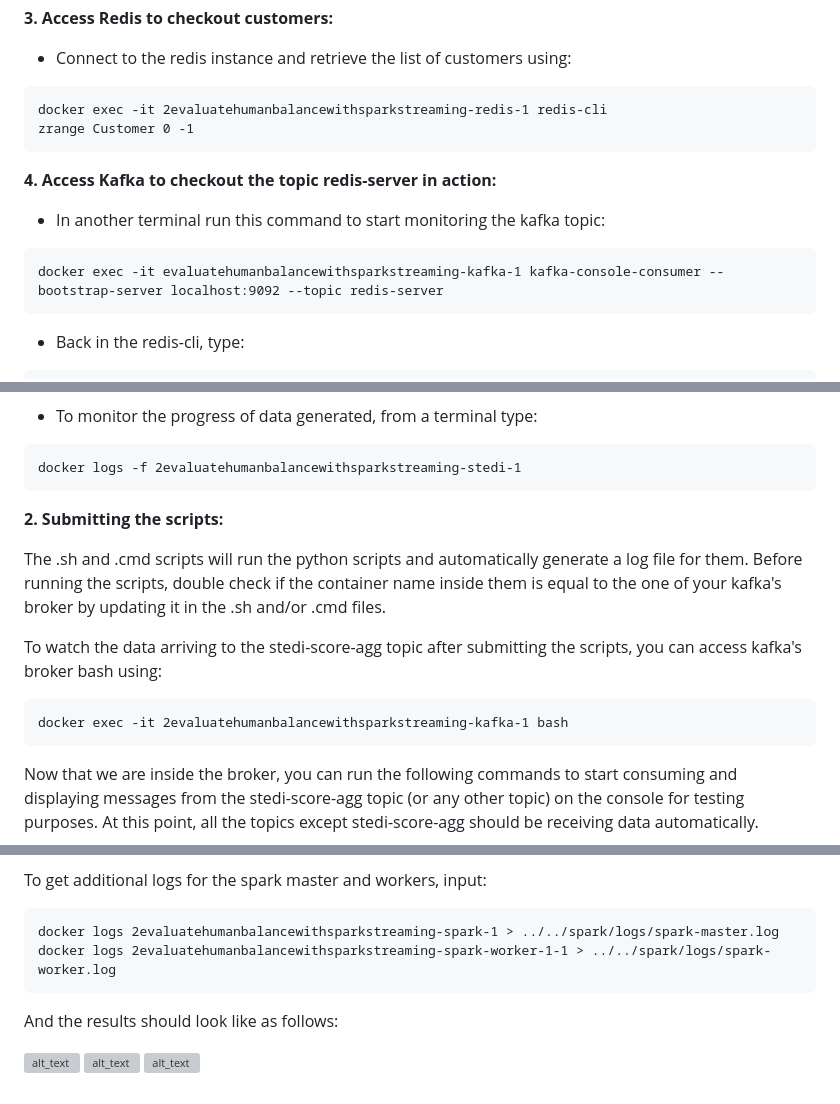
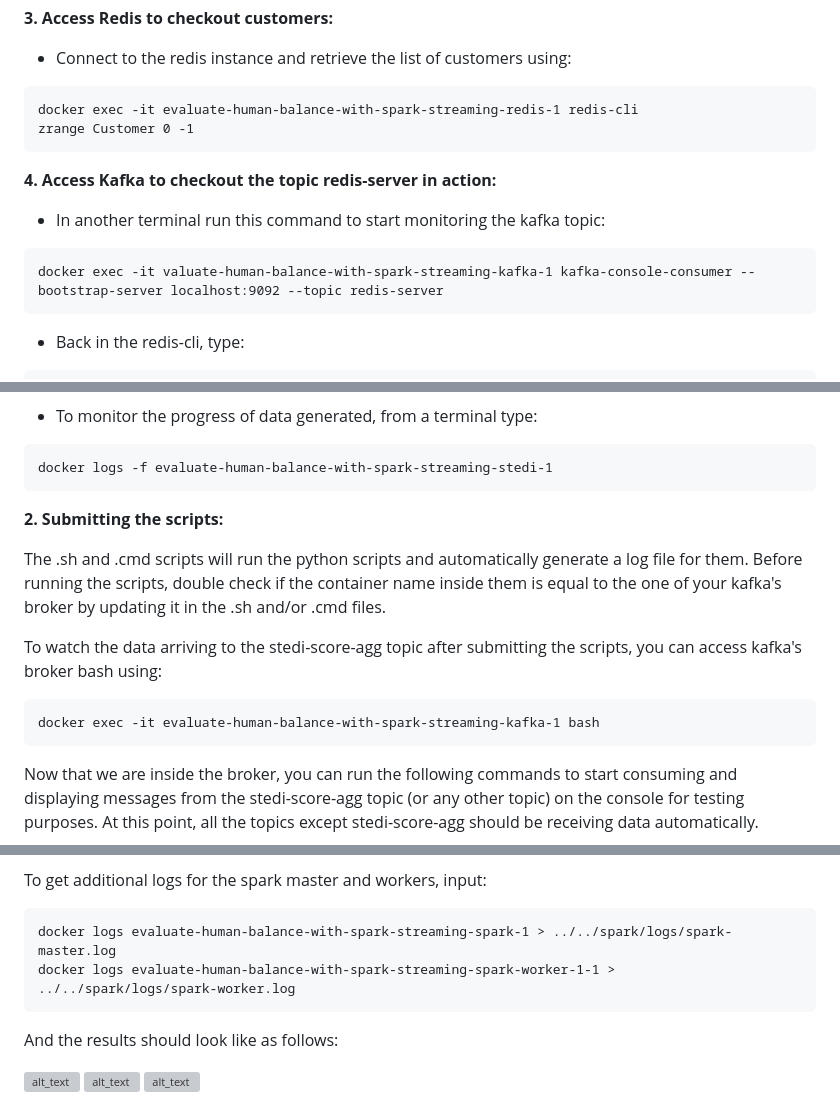
Before and after one commit to mcanabrava/udacity-data-streaming, a Markdown page: Evaluate-Human-Balance-with-Spark-Streaming/README.md, 3 parts joined by grey strips. Drawn GitHub-style; grey boxes are pictures that could not be loaded.

Commit message:
container names inside readme

````diff
--- a/Evaluate-Human-Balance-with-Spark-Streaming/README.md
+++ b/Evaluate-Human-Balance-with-Spark-Streaming/README.md
@@ -49,7 +49,7 @@ This will also mounts your repository folder to the Spark Master and Spark Worke
 - Connect to the redis instance and retrieve the list of customers using:
 
 ```
-docker exec -it 2evaluatehumanbalancewithsparkstreaming-redis-1 redis-cli
+docker exec -it evaluate-human-balance-with-spark-streaming-redis-1 redis-cli
 zrange Customer 0 -1
 ```
 
@@ -58,7 +58,7 @@ zrange Customer 0 -1
 - In another terminal run this command to start monitoring the kafka topic:
 
 ```
-docker exec -it evaluatehumanbalancewithsparkstreaming-kafka-1 kafka-console-consumer --bootstrap-server localhost:9092 --topic redis-server
+docker exec -it valuate-human-balance-with-spark-streaming-kafka-1 kafka-console-consumer --bootstrap-server localhost:9092 --topic redis-server
 ```
 
 - Back in the redis-cli, type:
@@ -116,7 +116,7 @@ Now, we will run the application as if it were a real app receiving lots of data
 - To monitor the progress of data generated, from a terminal type:
 
 ```
-docker logs -f 2evaluatehumanbalancewithsparkstreaming-stedi-1
+docker logs -f evaluate-human-balance-with-spark-streaming-stedi-1
 ```
 
 **2. Submitting the scripts:**
@@ -126,7 +126,7 @@ The .sh and .cmd scripts will run the python scripts and automatically generate
 To watch the data arriving to the stedi-score-agg topic after submitting the scripts, you can access kafka's broker bash using:
 
 ```
-docker exec -it 2evaluatehumanbalancewithsparkstreaming-kafka-1 bash
+docker exec -it evaluate-human-balance-with-spark-streaming-kafka-1 bash
 ```
 
 Now that we are inside the broker, you can run the following commands to start consuming and displaying messages from the stedi-score-agg topic (or any other topic) on the console for testing purposes. At this point, all the topics except stedi-score-agg should be receiving data automatically.
@@ -179,8 +179,8 @@ The logs can be checked respectively under:
 To get additional logs for the spark master and workers, input:
 
 ```
-docker logs 2evaluatehumanbalancewithsparkstreaming-spark-1 > ../../spark/logs/spark-master.log
-docker logs 2evaluatehumanbalancewithsparkstreaming-spark-worker-1-1 > ../../spark/logs/spark-worker.log
+docker logs evaluate-human-balance-with-spark-streaming-spark-1 > ../../spark/logs/spark-master.log
+docker logs evaluate-human-balance-with-spark-streaming-spark-worker-1-1 > ../../spark/logs/spark-worker.log
 ```
 
 And the results should look like as follows:
````
